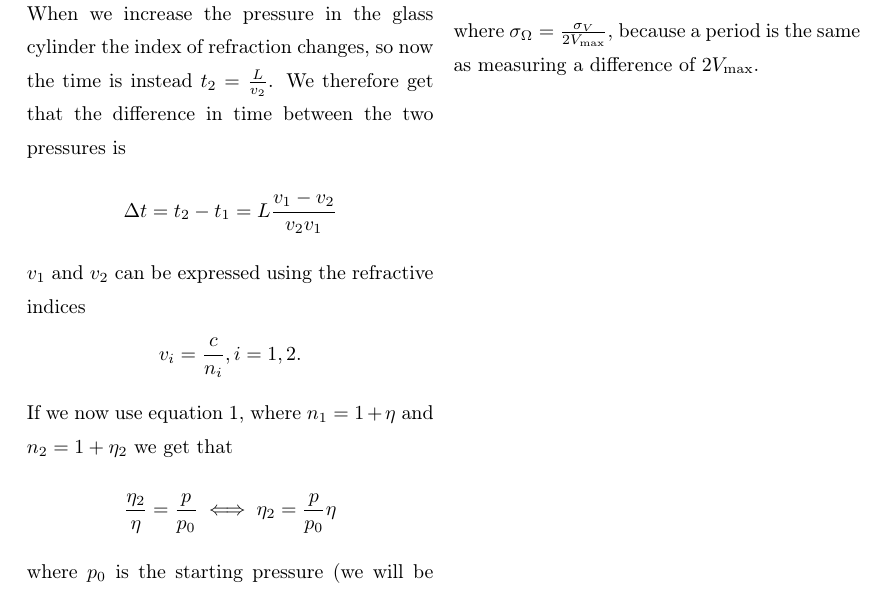
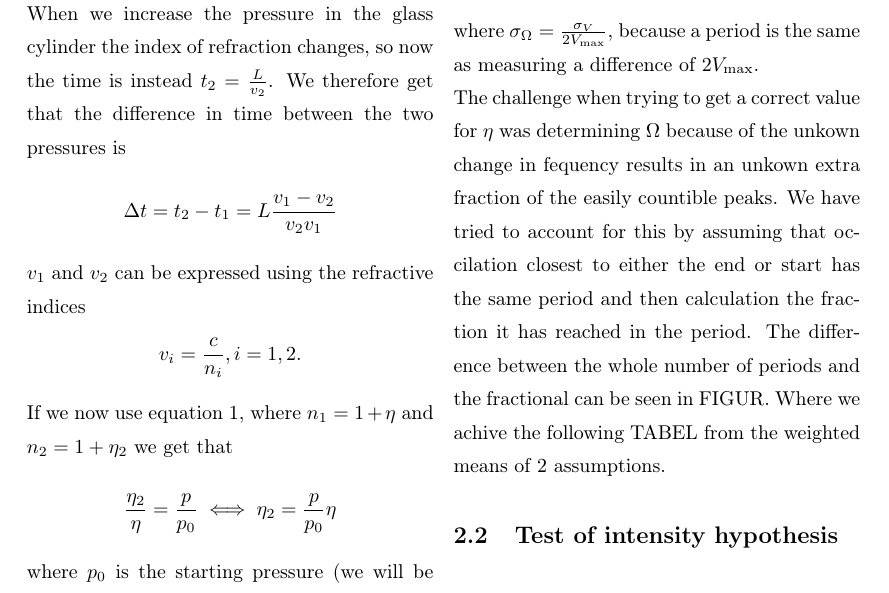
Before and after one commit to Emiliuhre/Labgruppe-Eksperimentiel-Fysik-2, a LaTeX thesis (Exercise 3/Rapport/main.tex, which reads Exercise 3/Rapport/results.tex): part of page 7 of 10, cut so that both start at the same text. Compiled offline with pdfLaTeX.

Commit message:
Mere juice til kartonen

```diff
--- a/Exercise 3/Rapport/results.tex
+++ b/Exercise 3/Rapport/results.tex
@@ -25,5 +25,9 @@ We measure $\Omega$, $L$ and $p$, so the error on our measurement of $\eta$ is:
   \sigma_\eta &= \sqrt{ \left( \frac{\eta}{\Omega}\sigma_\Omega \right)^2 + \left(\frac{\eta}{L}\sigma_L \right)^2 + \left(\frac{1}{p_0}\frac{\eta}{\frac{p}{p_0} - 1}\sigma_p \right)^2} \nonumber \\
   &= |\eta| \sqrt{ \left( \frac{\sigma_\Omega}{\Omega} \right)^2 + \left( \frac{\sigma_L}{L} \right)^2 + \left(\frac{1}{p_0}\frac{\sigma_p}{\frac{p}{p_0} - 1} \right)^2} \label{eta uncertainty}
 \end{align}
-where $\sigma_\Omega = \frac{\sigma_V}{2V_\text{max}}$, because a period is the same as measuring a difference of $2V_\text{max}$.
-%I now see that this is not competely correct and that i am in fact retarded and should have listened to you guys.
+where $\sigma_\Omega = \frac{\sigma_V}{2V_\text{max}}$, because a period is the same as measuring a difference of $2V_\text{max}$. \\
+%I now see that this is not competely correct and that i am in fact retarded and should have listened to you guys. <--- This
+The challenge when trying to get a correct value for $\eta$ was determining $\Omega$ because of the unkown change in fequency results in an unkown extra fraction of the easily countible peaks.
+We have tried to account for this by assuming that occilation closest to either the end or start has the same period and then calculation the fraction it has reached in the period.
+The difference between the whole number of periods and the fractional can be seen in FIGUR. Where we achive the following TABEL from the weighted means of 2 assumptions.
+\section{Test of intensity hypothesis}
```
Also changed, not shown: 1 other file.
